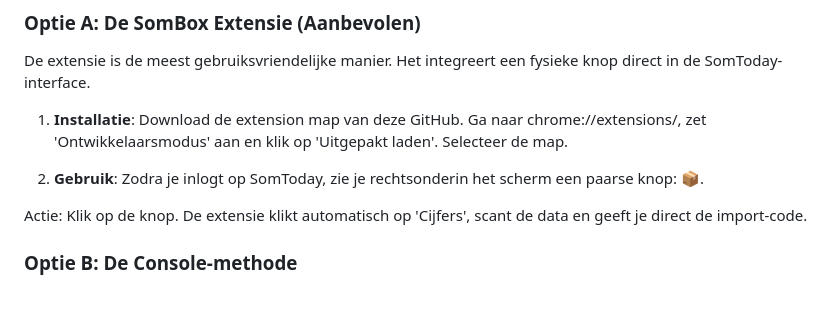
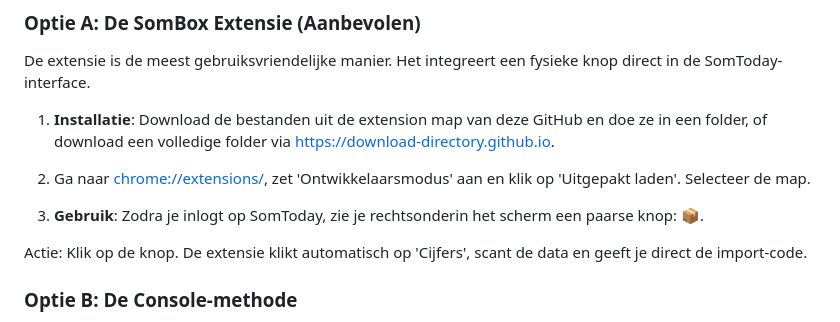
Before and after one commit to Sn0wwFox/SomBox, a Markdown page: README.md, the part around the change. GitHub-like rendering; blank space fills up the shorter version.

```diff
--- a/README.md
+++ b/README.md
@@ -26,9 +26,11 @@ Er zijn **drie** manieren om je cijfers te importeren. Beide maken gebruik van d
 ### Optie A: De SomBox Extensie (Aanbevolen)
 De extensie is de meest gebruiksvriendelijke manier. Het integreert een fysieke knop direct in de SomToday-interface.
 
-1.  **Installatie**: Download de extension map van deze GitHub. Ga naar chrome://extensions/, zet 'Ontwikkelaarsmodus' aan en klik op 'Uitgepakt laden'. Selecteer de map.
+1.  **Installatie**: Download de bestanden uit de extension map van deze GitHub en doe ze in een folder, of download een volledige folder via [https://download-directory.github.io](https://download-directory.github.io/?url=https%3A%2F%2Fgithub.com%2FSn0wwFox%2FSomBox%2Ftree%2Fmain%2Fchrome).
 
-2.  **Gebruik**: Zodra je inlogt op SomToday, zie je rechtsonderin het scherm een paarse knop: 📦.
+2.  Ga naar [chrome://extensions/](chrome://extensions/), zet 'Ontwikkelaarsmodus' aan en klik op 'Uitgepakt laden'. Selecteer de map.
+
+3.  **Gebruik**: Zodra je inlogt op SomToday, zie je rechtsonderin het scherm een paarse knop: 📦.
 
 Actie: Klik op de knop. De extensie klikt automatisch op 'Cijfers', scant de data en geeft je direct de import-code.
 
```
